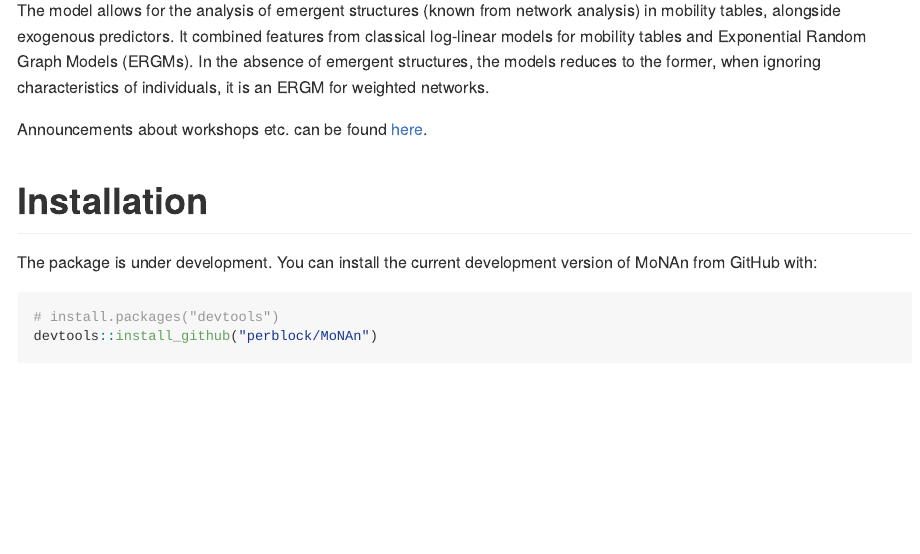
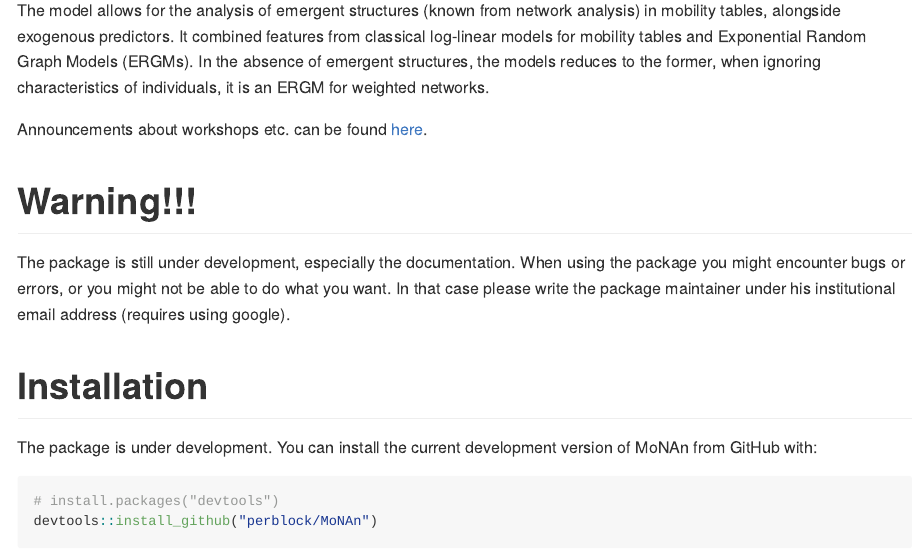
Before and after one commit to stocnet/MoNAn, an R Markdown document (README.Rmd): the page in a window 1100 px wide, from 300 px down. The pictures show the output file README.md that the author committed with the source, drawn offline in the style of GitHub; long lines of code are wrapped.

Commit message:
Included pre-publication warning

```diff
--- a/README.Rmd
+++ b/README.Rmd
@@ -31,6 +32,13 @@
 
 Announcements about workshops etc. can be found [here](https://www.suz.uzh.ch/de/institut/professuren/block/monan_software.html).
 
+
+# Warning!!!
+
+The package is still under development, especially the documentation. When using
+the package you might encounter bugs or errors, or you might not be able to do what you
+want. In that case please write the package maintainer under his
+institutional email address (requires using google).
 
 # Installation
 
```
Also changed, not shown: README.md, README.Rmd (1 more changed lines).
